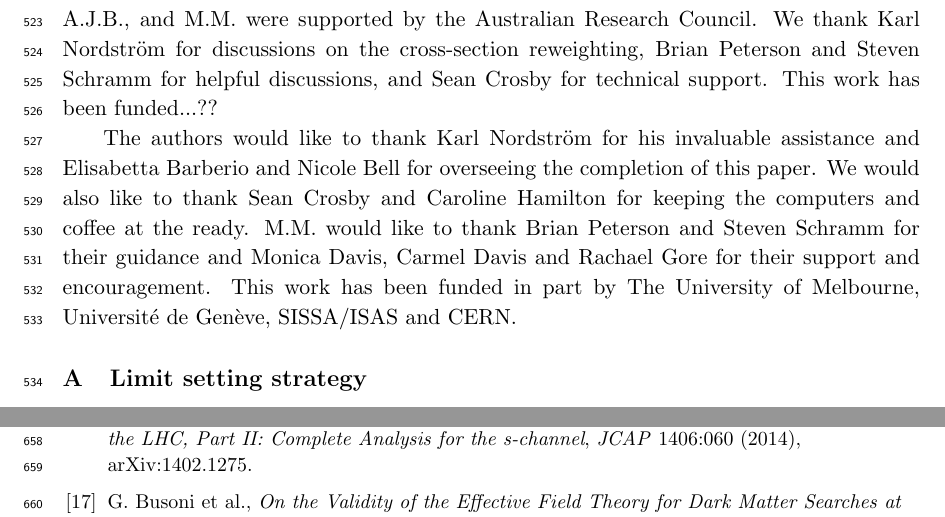
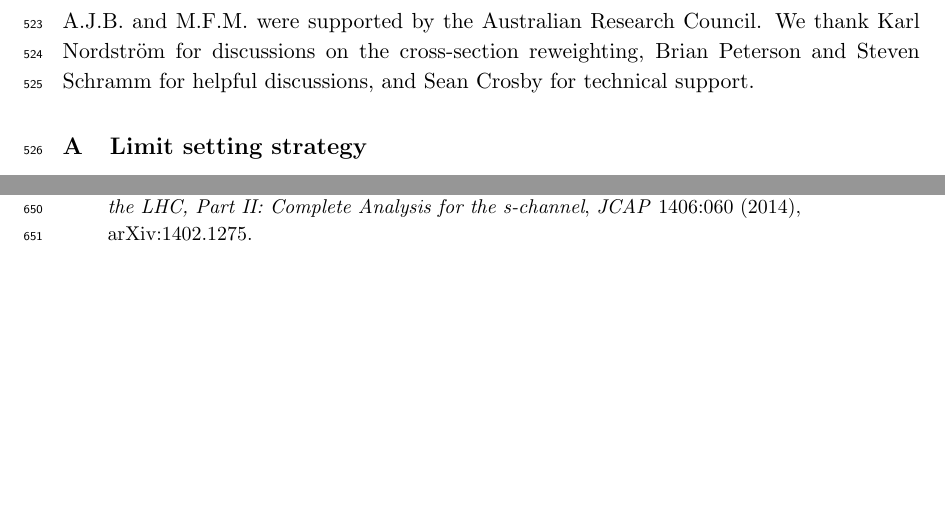
Before and after one commit to abrennan87/SiMs_paper, a LaTeX document (new_paper.tex, which reads sections/Acknowledgements.tex): two parts of pages 18 and 23 of 31 before the commit and two parts of pages 18 and 22 of 30 after it, joined at a grey line, cut so that both start at the same text, the shorter picture padded with empty space. Compiled offline with pdfLaTeX.

Commit message:
Updated acknowledgements

```diff
--- a/sections/Acknowledgements.tex
+++ b/sections/Acknowledgements.tex
@@ -1,3 +1 @@
-A.J.B., and M.M. were supported by the Australian Research Council. We thank Karl Nordstr{\"o}m for discussions on the cross-section reweighting, Brian Peterson and Steven Schramm for helpful discussions, and Sean Crosby for technical support. This work has been funded...??
-
-The authors would like to thank Karl Nordstr{\"o}m for his invaluable assistance and Elisabetta Barberio and Nicole Bell for overseeing the completion of this paper. We would also like to thank Sean Crosby and Caroline Hamilton for keeping the computers and coffee at the ready. M.M. would like to thank Brian Peterson and Steven Schramm for their guidance and Monica Davis, Carmel Davis and Rachael Gore for their support and encouragement. This work has been funded in part by The University of Melbourne, Universit\'{e} de Gen\`{e}ve, SISSA/ISAS and CERN.
+A.J.B. and M.F.M. were supported by the Australian Research Council. We thank Karl Nordstr{\"o}m for discussions on the cross-section reweighting, Brian Peterson and Steven Schramm for helpful discussions, and Sean Crosby for technical support.
```
